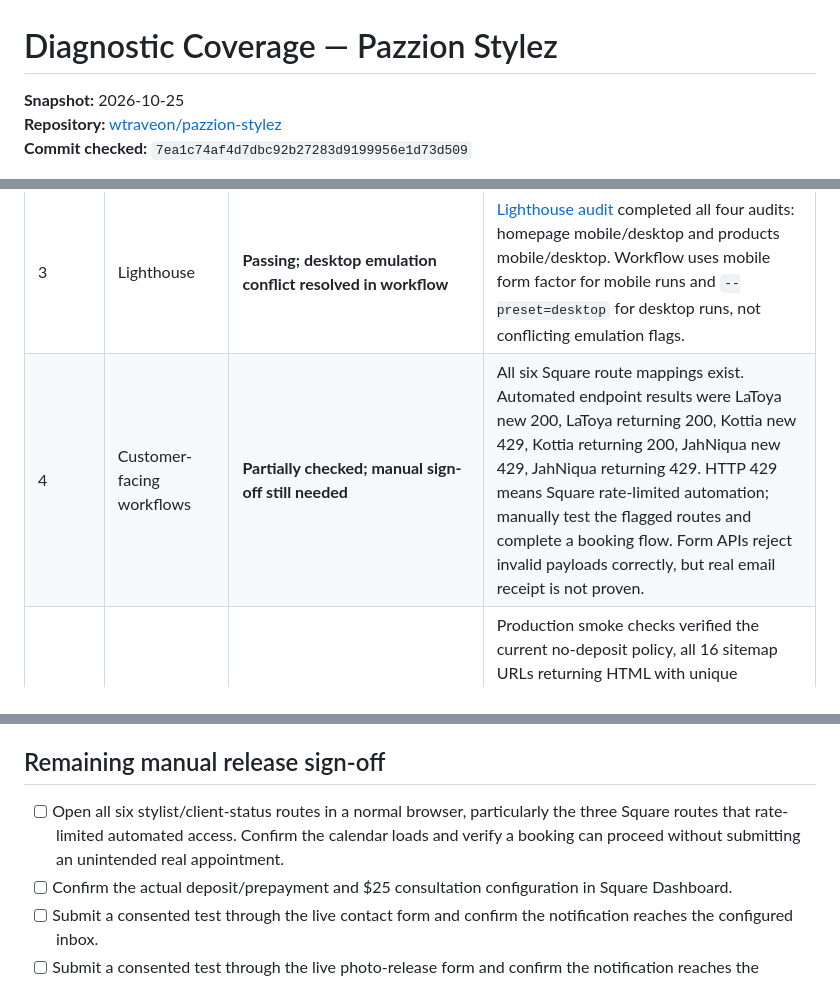
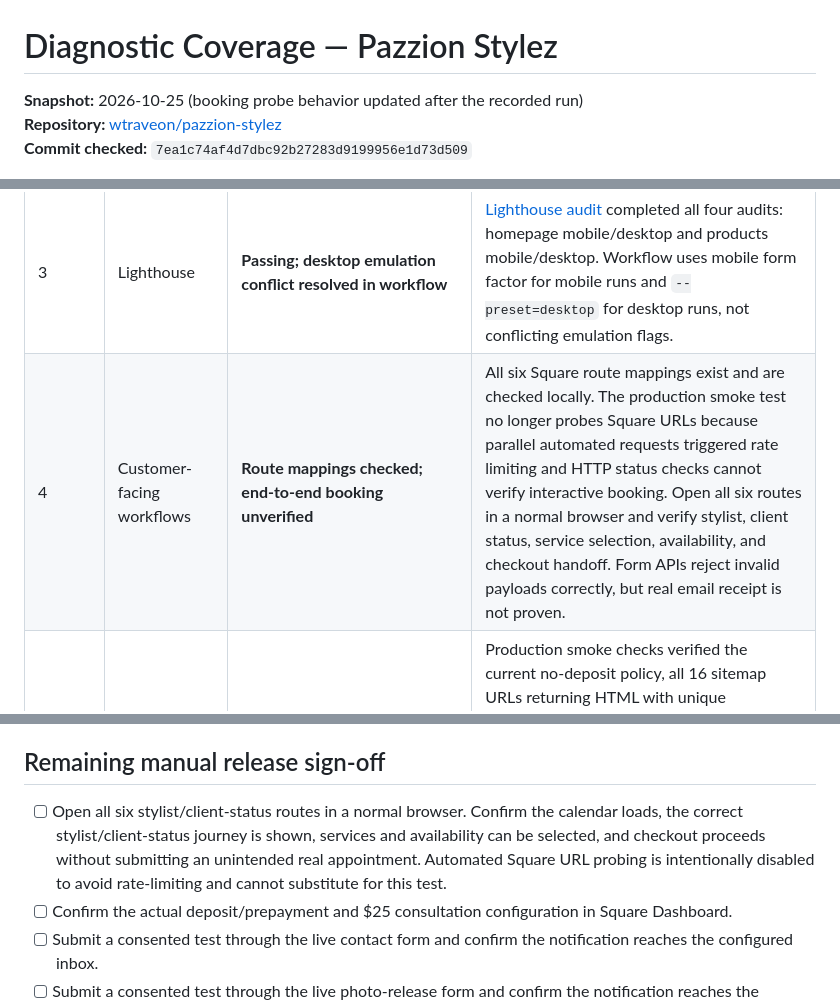
Before and after one commit to wtraveon/pazzion-stylez, a Markdown page: docs/DIAGNOSTIC_COVERAGE.md, 3 parts joined by grey strips. Rendered like a GitHub page.

Commit message:
Clarify manual booking sign-off after removing Square probes

```diff
--- a/docs/DIAGNOSTIC_COVERAGE.md
+++ b/docs/DIAGNOSTIC_COVERAGE.md
@@ -1,6 +1,6 @@
 # Diagnostic Coverage — Pazzion Stylez
 
-**Snapshot:** 2026-10-25
+**Snapshot:** 2026-10-25 (booking probe behavior updated after the recorded run)
 **Repository:** [wtraveon/pazzion-stylez](https://github.com/wtraveon/pazzion-stylez)
 **Commit checked:** `7ea1c74af4d7dbc92b27283d9199956e1d73d509`
 
@@ -13,7 +13,7 @@ This matrix separates automated checks from manual production verification. A gr
 | 1 | Reconcile production with GitHub `main` | Automated live HTTP checks match current expected product-page CTA and other critical content. A web-extracted product-page snapshot showed the old CTA; that conflicts with the passing direct production smoke test and is likely stale crawler content, not enough evidence of a deployment failure. | [Production smoke checks](https://github.com/wtraveon/pazzion-stylez/actions/runs/40201470280) passed on this commit. Confirm current content in a normal browser with a hard refresh if the old CTA remains visible to a user. |
 | 2 | Automated test suite | **Passing** | [Website checks](https://github.com/wtraveon/pazzion-stylez/actions/runs/40201470277) and [site regression tests](https://github.com/wtraveon/pazzion-stylez/actions/runs/40201470360) passed. Tests validate source integrity, metadata/JSON-LD, links, booking mappings, form helper behavior, and JavaScript syntax. |
 | 3 | Lighthouse | **Passing; desktop emulation conflict resolved in workflow** | [Lighthouse audit](https://github.com/wtraveon/pazzion-stylez/actions/runs/40201470322) completed all four audits: homepage mobile/desktop and products mobile/desktop. Workflow uses mobile form factor for mobile runs and `--preset=desktop` for desktop runs, not conflicting emulation flags. |
-| 4 | Customer-facing workflows | **Partially checked; manual sign-off still needed** | All six Square route mappings exist. Automated endpoint results were LaToya new 200, LaToya returning 200, Kottia new 429, Kottia returning 200, JahNiqua new 429, JahNiqua returning 429. HTTP 429 means Square rate-limited automation; manually test the flagged routes and complete a booking flow. Form APIs reject invalid payloads correctly, but real email receipt is not proven. |
+| 4 | Customer-facing workflows | **Route mappings checked; end-to-end booking unverified** | All six Square route mappings exist and are checked locally. The production smoke test no longer probes Square URLs because parallel automated requests triggered rate limiting and HTTP status checks cannot verify interactive booking. Open all six routes in a normal browser and verify stylist, client status, service selection, availability, and checkout handoff. Form APIs reject invalid payloads correctly, but real email receipt is not proven. |
 | 5 | Policy, SEO, accessibility | **Automated policy/SEO checks pass; manual items remain** | Production smoke checks verified the current no-deposit policy, all 16 sitemap URLs returning HTML with unique descriptions and matching canonical URLs, plus required security headers. Search-engine indexing and manual keyboard/screen-reader/device checks remain outstanding. |
 
 ## Lighthouse scores
@@ -38,7 +38,7 @@ These are lab scores from this run, not a guarantee for every device or visit. T
 
 ## Remaining manual release sign-off
 
-- [ ] Open all six stylist/client-status routes in a normal browser, particularly the three Square routes that rate-limited automated access. Confirm the calendar loads and verify a booking can proceed without submitting an unintended real appointment.
+- [ ] Open all six stylist/client-status routes in a normal browser. Confirm the calendar loads, the correct stylist/client-status journey is shown, services and availability can be selected, and checkout proceeds without submitting an unintended real appointment. Automated Square URL probing is intentionally disabled to avoid rate-limiting and cannot substitute for this test.
 - [ ] Confirm the actual deposit/prepayment and $25 consultation configuration in Square Dashboard.
 - [ ] Submit a consented test through the live contact form and confirm the notification reaches the configured inbox.
 - [ ] Submit a consented test through the live photo-release form and confirm the notification reaches the configured inbox.
```
